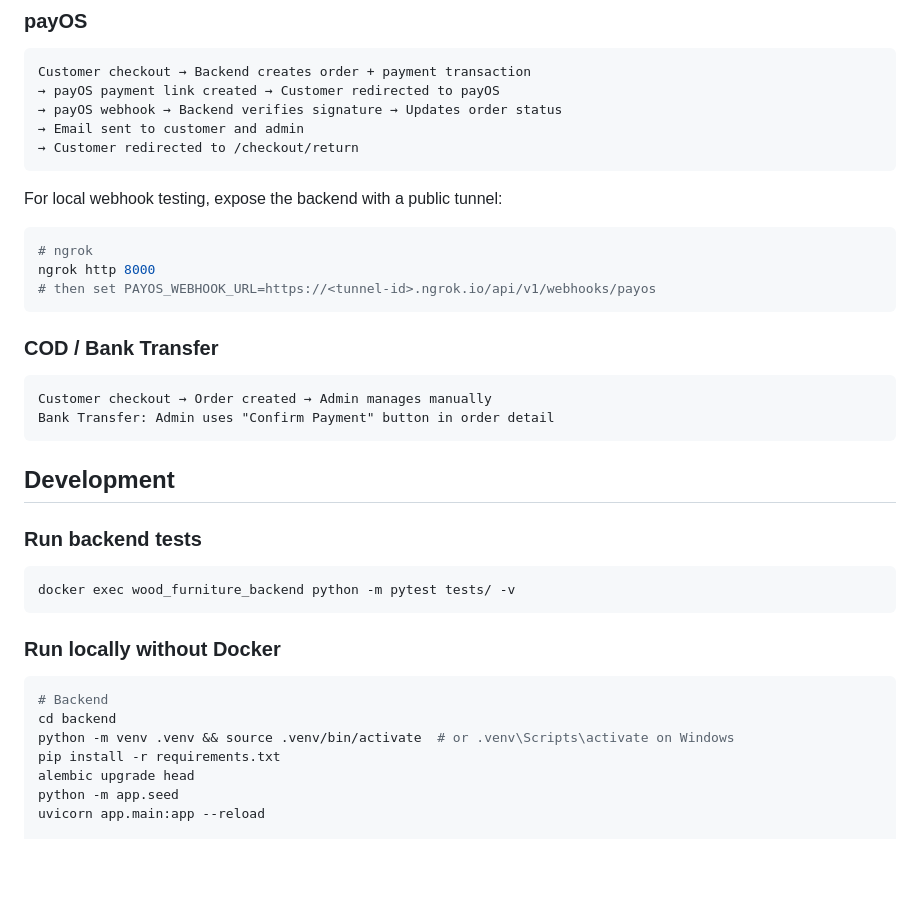
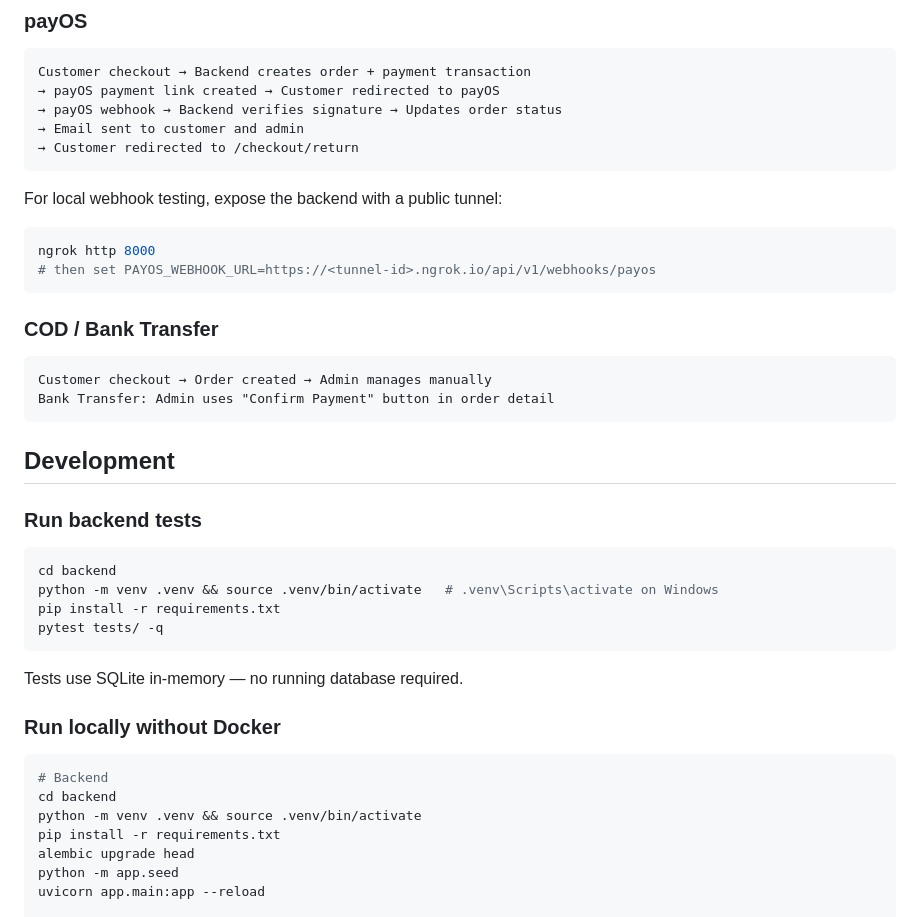
Before and after one commit to tunmfurnitureshop-coder/Web-Ecommerce-Wooden-Furniture, a Markdown page: README.md, the part around one of its changes. GitHub-like rendering; blank space fills up the shorter version.

````diff
--- a/README.md
+++ b/README.md
@@ -155,7 +200,6 @@ Customer checkout → Backend creates order + payment transaction
 For local webhook testing, expose the backend with a public tunnel:
 
 ```bash
-# ngrok
 ngrok http 8000
 # then set PAYOS_WEBHOOK_URL=https://<tunnel-id>.ngrok.io/api/v1/webhooks/payos
 ```
@@ -172,15 +216,20 @@ Bank Transfer: Admin uses "Confirm Payment" button in order detail
 ### Run backend tests
 
 ```bash
-docker exec wood_furniture_backend python -m pytest tests/ -v
+cd backend
+python -m venv .venv && source .venv/bin/activate   # .venv\Scripts\activate on Windows
+pip install -r requirements.txt
+pytest tests/ -q
 ```
+
+Tests use SQLite in-memory — no running database required.
 
 ### Run locally without Docker
 
 ```bash
 # Backend
 cd backend
-python -m venv .venv && source .venv/bin/activate  # or .venv\Scripts\activate on Windows
+python -m venv .venv && source .venv/bin/activate
 pip install -r requirements.txt
 alembic upgrade head
 python -m app.seed
````
Also changed, not shown: other parts of README.md (+58 -13 lines).
